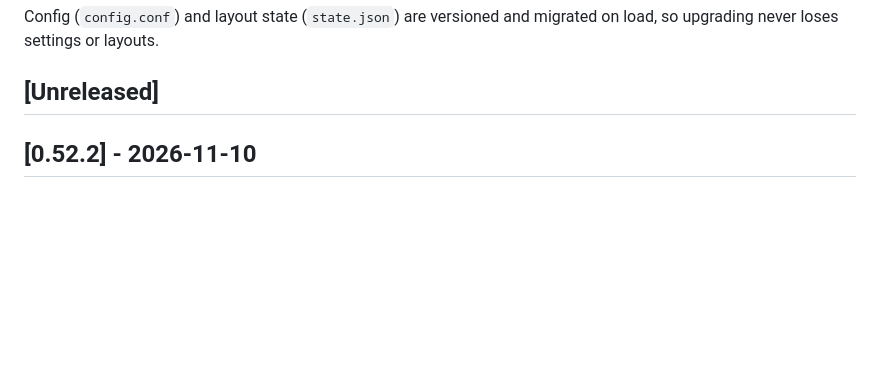
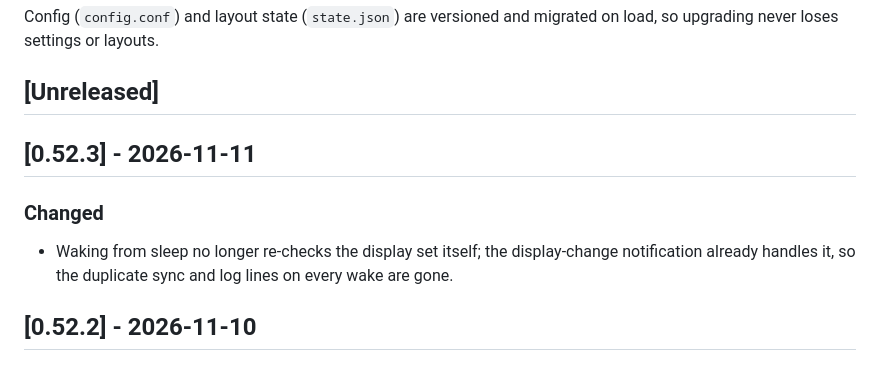
Before and after one commit to nanot1m/better-win-manager, a Markdown page: CHANGELOG.md, the part around the change. Drawn GitHub-style; blank space fills up the shorter version.

Commit message:
Release 0.52.3
Co-Authored-By: Claude Fable 5.1 <noreply@anthropic.com>

```diff
--- a/CHANGELOG.md
+++ b/CHANGELOG.md
@@ -5,6 +5,11 @@ All notable changes to BetterWM. The format follows [Keep a Changelog](https://k
 Config (`config.conf`) and layout state (`state.json`) are versioned and migrated on load, so upgrading never loses settings or layouts.
 
 ## [Unreleased]
+
+## [0.52.3] - 2026-11-11
+
+### Changed
+- Waking from sleep no longer re-checks the display set itself; the display-change notification already handles it, so the duplicate sync and log lines on every wake are gone.
 
 ## [0.52.2] - 2026-11-10
 
```
